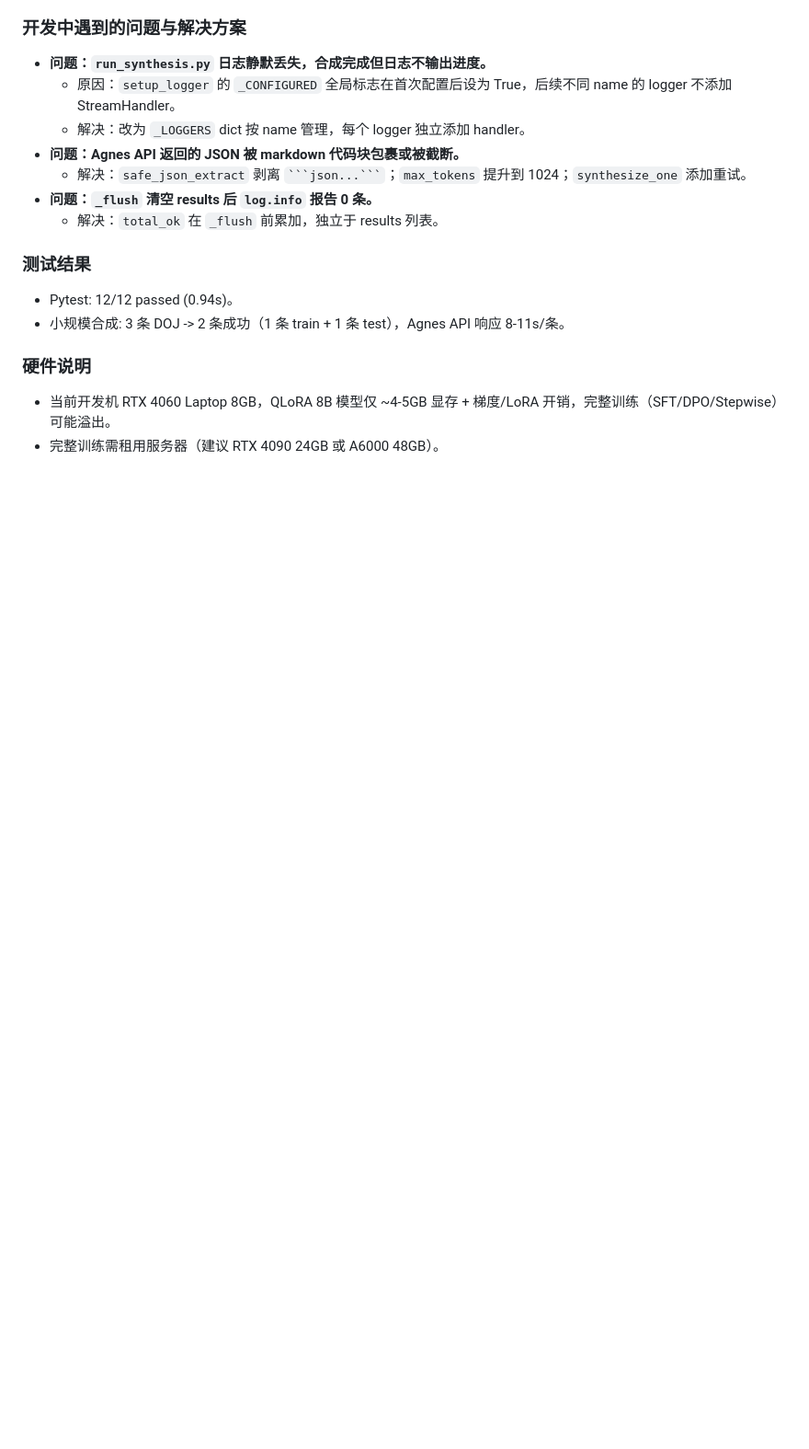
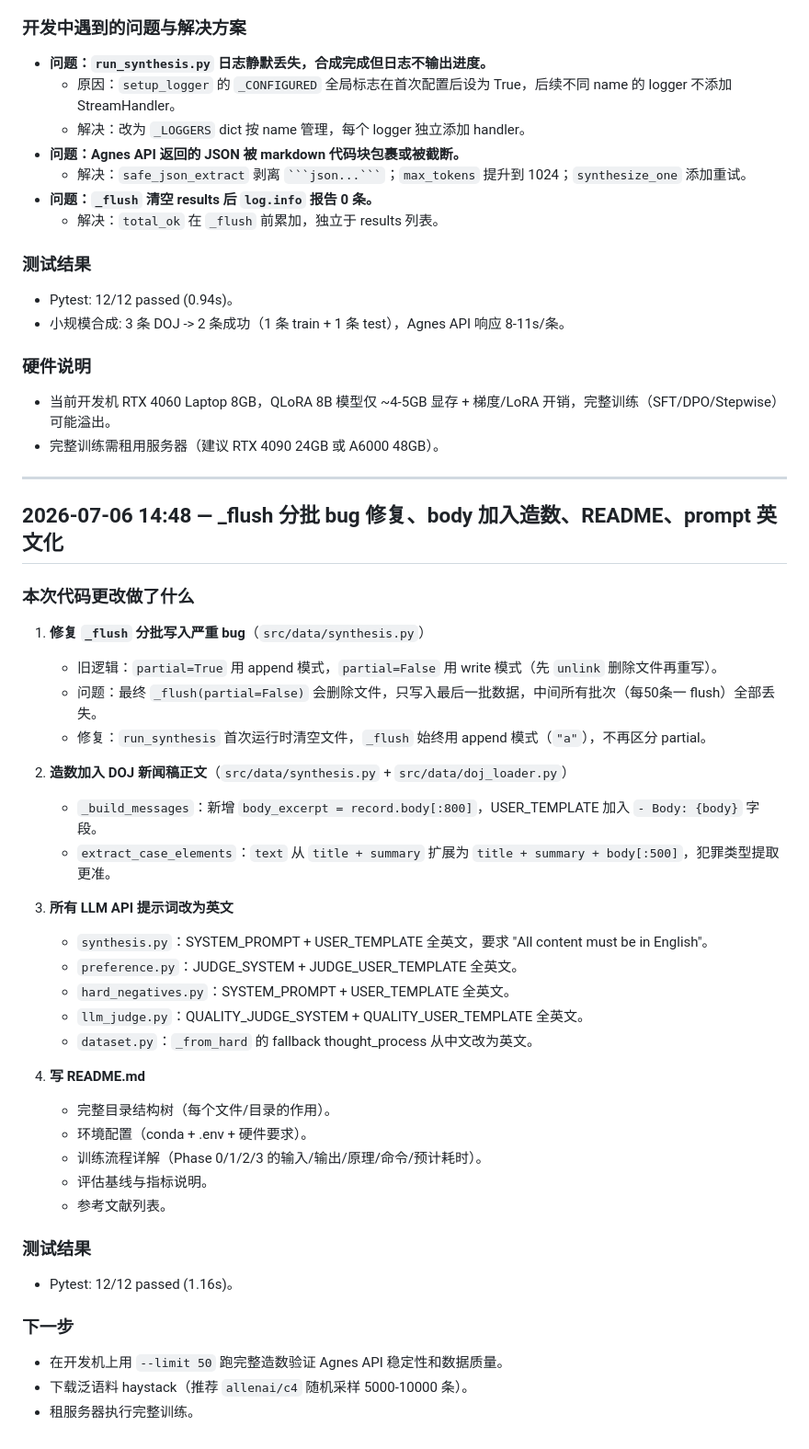
Before and after one commit to liushen595/Paper-Writing, a Markdown page: docs/DevelopLog.md, the part around the change. Shown at 92% size. Rendered like a GitHub page; blank space fills up the shorter version.

Commit message:
docs: 更新开发日志（_flush bug + body + 英文化 + README）

```diff
--- a/docs/DevelopLog.md
+++ b/docs/DevelopLog.md
@@ -109,3 +109,40 @@
 ### 硬件说明
 - 当前开发机 RTX 4060 Laptop 8GB，QLoRA 8B 模型仅 ~4-5GB 显存 + 梯度/LoRA 开销，完整训练（SFT/DPO/Stepwise）可能溢出。
 - 完整训练需租用服务器（建议 RTX 4090 24GB 或 A6000 48GB）。
+
+---
+
+## 2026-07-06 14:48 — _flush 分批 bug 修复、body 加入造数、README、prompt 英文化
+
+### 本次代码更改做了什么
+
+1. **修复 `_flush` 分批写入严重 bug**（`src/data/synthesis.py`）
+   - 旧逻辑：`partial=True` 用 append 模式，`partial=False` 用 write 模式（先 `unlink` 删除文件再重写）。
+   - 问题：最终 `_flush(partial=False)` 会删除文件，只写入最后一批数据，中间所有批次（每50条一 flush）全部丢失。
+   - 修复：`run_synthesis` 首次运行时清空文件，`_flush` 始终用 append 模式（`"a"`），不再区分 partial。
+
+2. **造数加入 DOJ 新闻稿正文**（`src/data/synthesis.py` + `src/data/doj_loader.py`）
+   - `_build_messages`：新增 `body_excerpt = record.body[:800]`，USER_TEMPLATE 加入 `- Body: {body}` 字段。
+   - `extract_case_elements`：`text` 从 `title + summary` 扩展为 `title + summary + body[:500]`，犯罪类型提取更准。
+
+3. **所有 LLM API 提示词改为英文**
+   - `synthesis.py`：SYSTEM_PROMPT + USER_TEMPLATE 全英文，要求 "All content must be in English"。
+   - `preference.py`：JUDGE_SYSTEM + JUDGE_USER_TEMPLATE 全英文。
+   - `hard_negatives.py`：SYSTEM_PROMPT + USER_TEMPLATE 全英文。
+   - `llm_judge.py`：QUALITY_JUDGE_SYSTEM + QUALITY_USER_TEMPLATE 全英文。
+   - `dataset.py`：`_from_hard` 的 fallback thought_process 从中文改为英文。
+
+4. **写 README.md**
+   - 完整目录结构树（每个文件/目录的作用）。
+   - 环境配置（conda + .env + 硬件要求）。
+   - 训练流程详解（Phase 0/1/2/3 的输入/输出/原理/命令/预计耗时）。
+   - 评估基线与指标说明。
+   - 参考文献列表。
+
+### 测试结果
+- Pytest: 12/12 passed (1.16s)。
+
+### 下一步
+- 在开发机上用 `--limit 50` 跑完整造数验证 Agnes API 稳定性和数据质量。
+- 下载泛语料 haystack（推荐 `allenai/c4` 随机采样 5000-10000 条）。
+- 租服务器执行完整训练。
```
